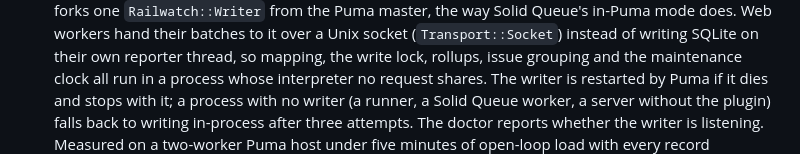
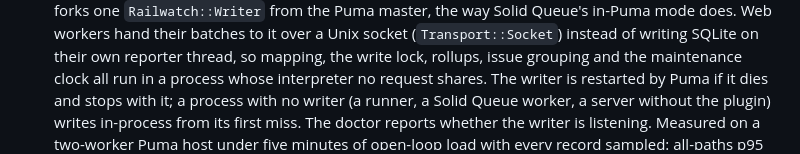
Before and after one commit to Rebulk/railwatch, a Markdown page: CHANGELOG.md, the part around the change. Drawn GitHub-style.

Commit message:
Changelog: the no-writer fallback is on the first miss, not the third
Co-Authored-By: Claude Fable 5.1 <noreply@anthropic.com>

```diff
--- a/CHANGELOG.md
+++ b/CHANGELOG.md
@@ -40,8 +40,8 @@
   maintenance clock all run in a process whose interpreter no request
   shares. The writer is restarted by Puma if it dies and stops with it;
   a process with no writer (a runner, a Solid Queue worker, a server
-  without the plugin) falls back to writing in-process after three
-  attempts. The doctor reports whether the writer is listening. Measured
+  without the plugin) writes in-process from its first miss. The doctor
+  reports whether the writer is listening. Measured
   on a two-worker Puma host under five minutes of open-loop load with
   every record sampled: all-paths p95 817 ms with the writer against
   938 ms writing on the worker threads and 716 ms with Railwatch off, and
```
